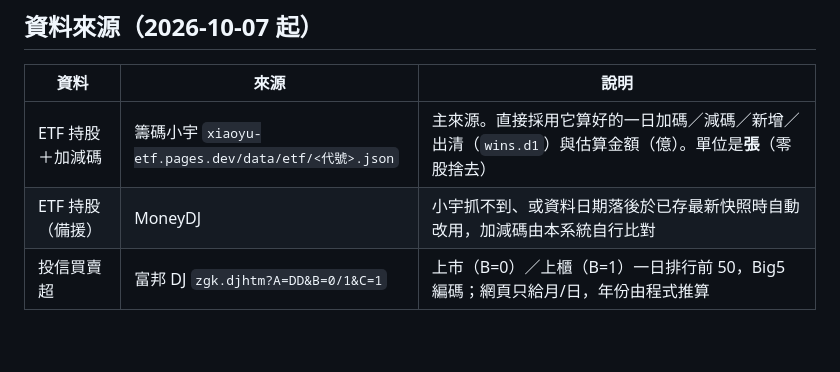
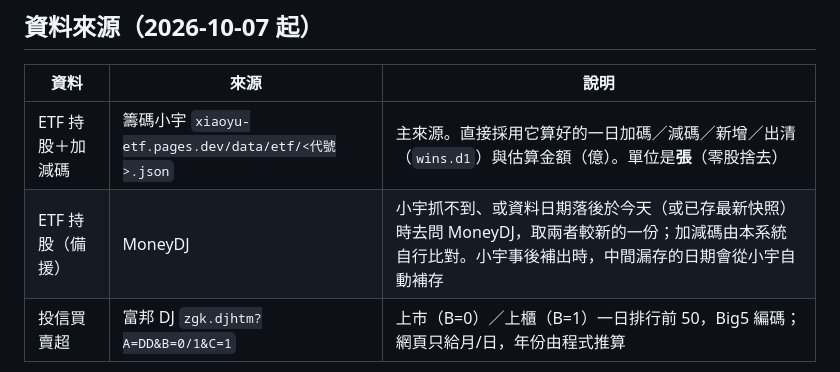
Before and after one commit to Ken61089/etf-tracker, a Markdown page: README.md, the part around the change. Drawn GitHub-style; blank space fills up the shorter version.

Commit message:
README:備援條件改為落後於今天也問 MoneyDJ、漏存日期自動補存
Co-Authored-By: Claude Opus 5.5 <noreply@anthropic.com>

```diff
--- a/README.md
+++ b/README.md
@@ -8,7 +8,7 @@
 | 資料 | 來源 | 說明 |
 |---|---|---|
 | ETF 持股＋加減碼 | 籌碼小宇 `xiaoyu-etf.pages.dev/data/etf/<代號>.json` | 主來源。直接採用它算好的一日加碼／減碼／新增／出清（`wins.d1`）與估算金額（億）。單位是**張**（零股捨去） |
-| ETF 持股（備援） | MoneyDJ | 小宇抓不到、或資料日期落後於已存最新快照時自動改用，加減碼由本系統自行比對 |
+| ETF 持股（備援） | MoneyDJ | 小宇抓不到、或資料日期落後於今天（或已存最新快照）時去問 MoneyDJ，取兩者較新的一份；加減碼由本系統自行比對。小宇事後補出時，中間漏存的日期會從小宇自動補存 |
 | 投信買賣超 | 富邦 DJ `zgk.djhtm?A=DD&B=0/1&C=1` | 上市（B=0）／上櫃（B=1）一日排行前 50，Big5 編碼；網頁只給月/日，年份由程式推算 |
 
 - 小宇的 d1 基準日必須等於本系統前一份快照的資料日期才採用，否則自行比對（例如漏抓幾天）。
```
